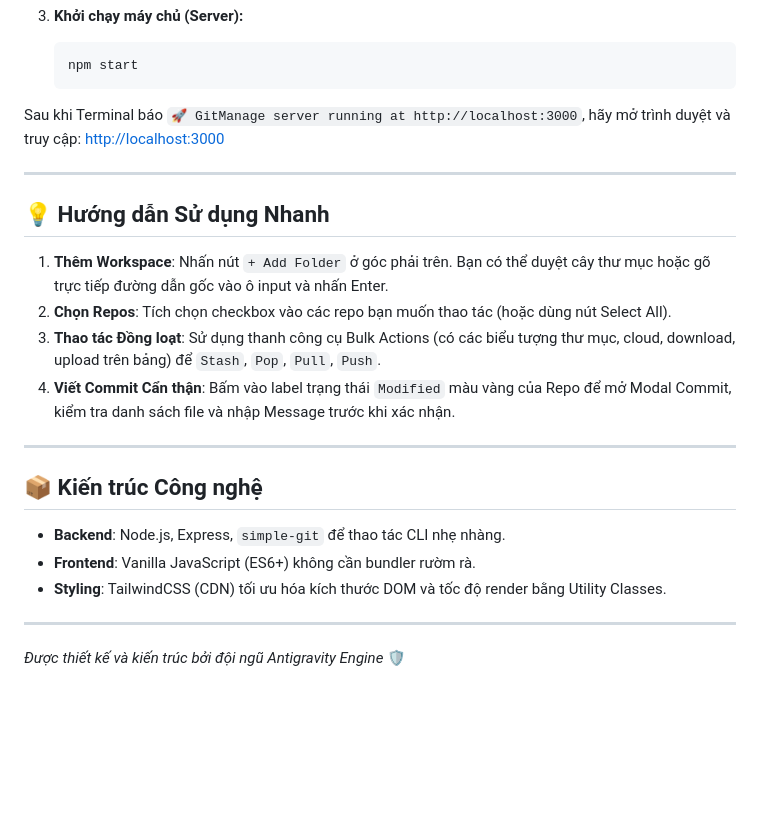
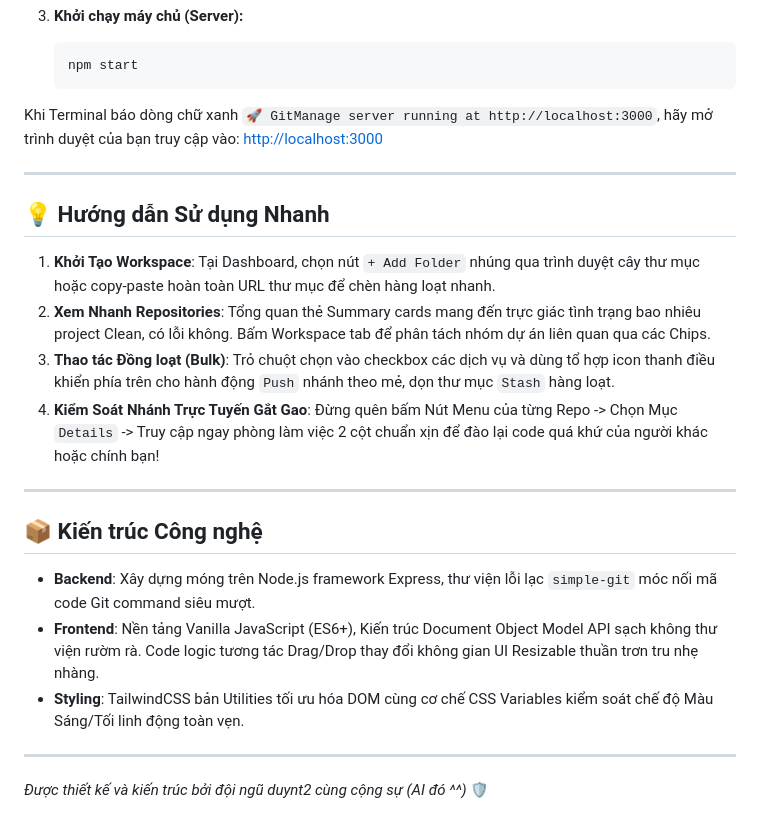
Before and after one commit to thanhduyits/gitmanage, a Markdown page: README.md, the part around one of its changes. Rendered like a GitHub page; blank space fills up the shorter version.

````diff
--- a/README.md
+++ b/README.md
@@ -60,24 +62,24 @@ Chỉ mất đúng 3 bước để khởi chạy hệ thống quản lý siêu t
    npm start
    ```
 
-Sau khi Terminal báo `🚀 GitManage server running at http://localhost:3000`, hãy mở trình duyệt và truy cập: [http://localhost:3000](http://localhost:3000)
+Khi Terminal báo dòng chữ xanh `🚀 GitManage server running at http://localhost:3000`, hãy mở trình duyệt của bạn truy cập vào: [http://localhost:3000](http://localhost:3000)
 
 ---
 
 ## 💡 Hướng dẫn Sử dụng Nhanh
 
-1. **Thêm Workspace**: Nhấn nút `+ Add Folder` ở góc phải trên. Bạn có thể duyệt cây thư mục hoặc gõ trực tiếp đường dẫn gốc vào ô input và nhấn Enter.
-2. **Chọn Repos**: Tích chọn checkbox vào các repo bạn muốn thao tác (hoặc dùng nút Select All).
-3. **Thao tác Đồng loạt**: Sử dụng thanh công cụ Bulk Actions (có các biểu tượng thư mục, cloud, download, upload trên bảng) để `Stash`, `Pop`, `Pull`, `Push`.
-4. **Viết Commit Cẩn thận**: Bấm vào label trạng thái `Modified` màu vàng của Repo để mở Modal Commit, kiểm tra danh sách file và nhập Message trước khi xác nhận.
+1. **Khởi Tạo Workspace**: Tại Dashboard, chọn nút `+ Add Folder` nhúng qua trình duyệt cây thư mục hoặc copy-paste hoàn toàn URL thư mục để chèn hàng loạt nhanh.
+2. **Xem Nhanh Repositories**: Tổng quan thẻ Summary cards mang đến trực giác tình trạng bao nhiêu project Clean, có lỗi không. Bấm Workspace tab để phân tách nhóm dự án liên quan qua các Chips.
+3. **Thao tác Đồng loạt (Bulk)**: Trỏ chuột chọn vào checkbox các dịch vụ và dùng tổ hợp icon thanh điều khiển phía trên cho hành động `Push` nhánh theo mẻ, dọn thư mục `Stash` hàng loạt.
+4. **Kiểm Soát Nhánh Trực Tuyến Gắt Gao**: Đừng quên bấm Nút Menu của từng Repo -> Chọn Mục `Details` -> Truy cập ngay phòng làm việc 2 cột chuẩn xịn để đào lại code quá khứ của người khác hoặc chính bạn!
 
 ---
 
 ## 📦 Kiến trúc Công nghệ
 
-- **Backend**: Node.js, Express, `simple-git` để thao tác CLI nhẹ nhàng.
-- **Frontend**: Vanilla JavaScript (ES6+) không cần bundler rườm rà.
-- **Styling**: TailwindCSS (CDN) tối ưu hóa kích thước DOM và tốc độ render bằng Utility Classes.
+- **Backend**: Xây dựng móng trên Node.js framework Express, thư viện lỗi lạc `simple-git` móc nối mã code Git command siêu mượt.
+- **Frontend**: Nền tảng Vanilla JavaScript (ES6+), Kiến trúc Document Object Model API sạch không thư viện rườm rà. Code logic tương tác Drag/Drop thay đổi không gian UI Resizable thuần trơn tru nhẹ nhàng.
+- **Styling**: TailwindCSS bản Utilities tối ưu hóa DOM cùng cơ chế CSS Variables kiểm soát chế độ Màu Sáng/Tối linh động toàn vẹn.
 
 ---
-*Được thiết kế và kiến trúc bởi đội ngũ Antigravity Engine* 🛡️
+*Được thiết kế và kiến trúc bởi đội ngũ duynt2 cùng cộng sự (AI đó ^^)* 🛡️
````
Also changed, not shown: other parts of README.md (+23 -21 lines).
